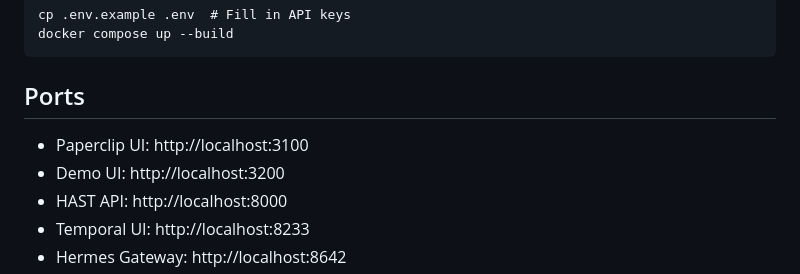
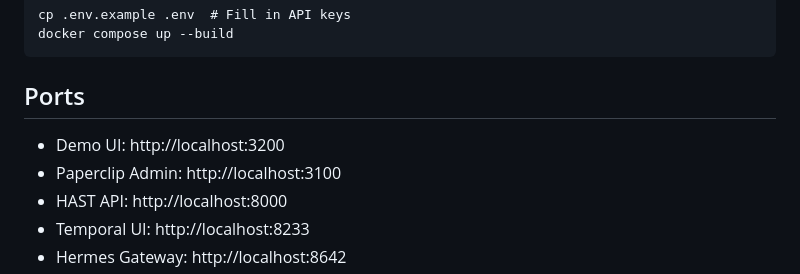
Before and after one commit to fierro-ltd/lecture-agentic-ai, a Markdown page: CLAUDE.md, the part around the change. Rendered like a GitHub page.

````diff
--- a/CLAUDE.md
+++ b/CLAUDE.md
@@ -52,8 +52,8 @@ docker compose up --build
 ```
 
 ## Ports
-- Paperclip UI: http://localhost:3100
 - Demo UI: http://localhost:3200
+- Paperclip Admin: http://localhost:3100
 - HAST API: http://localhost:8000
 - Temporal UI: http://localhost:8233
 - Hermes Gateway: http://localhost:8642
````
Also changed, not shown: README.md (+2 -2 lines), docs/DEPLOYMENT.md (+2 -2 lines).
